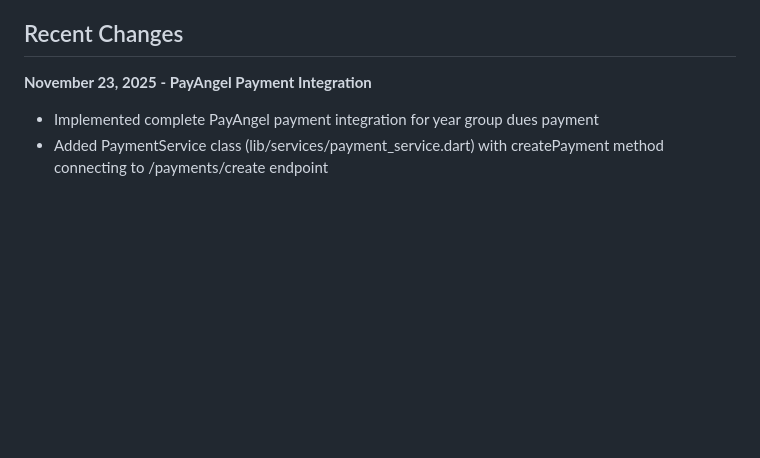
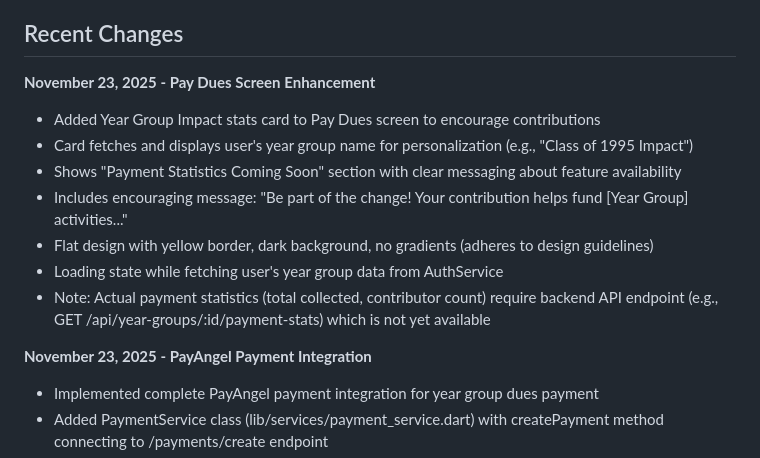
Before and after one commit to teamalfy-technical/odadeemobile-app, a Markdown page: replit.md, the part around the change. Rendered like a GitHub page; blank space fills up the shorter version.

Commit message:
Update payment screen to show year group collection stats
Add documentation for the new Year Group Impact stats card on the Pay Dues screen, detailing its personalized messaging and the need for a backend API for actual statistics.

Replit-Commit-Author: Agent
Replit-Commit-Session-Id: 43844f5a-277f-4eb7-b122-30e8683b98db
Replit-Commit-Checkpoint-Type: full_checkpoint
Replit-Commit-Event-Id: 05eaaab2-08ab-4790-bdc2-22dd9bcbd1e4
Replit-Commit-Screenshot-Url: https://storage.googleapis.com/screenshot-production-us-central1/321d9a72-4ec2-430a-a887-b6fc5e4b6225/43844f5a-277f-4eb7-b122-30e8683b98db/O5jiOdF

```diff
--- a/replit.md
+++ b/replit.md
@@ -4,6 +4,15 @@
 Odadee is a Flutter mobile application, configured for web deployment, serving as a community platform. It integrates features such as user authentication, community discussions, event management, live radio streaming, and functionalities for project funding and dues payment. The platform also supports user profiles and settings, aiming to foster community engagement and streamline administrative tasks.
 
 ## Recent Changes
+**November 23, 2025 - Pay Dues Screen Enhancement**
+- Added Year Group Impact stats card to Pay Dues screen to encourage contributions
+- Card fetches and displays user's year group name for personalization (e.g., "Class of 1995 Impact")
+- Shows "Payment Statistics Coming Soon" section with clear messaging about feature availability
+- Includes encouraging message: "Be part of the change! Your contribution helps fund [Year Group] activities..."
+- Flat design with yellow border, dark background, no gradients (adheres to design guidelines)
+- Loading state while fetching user's year group data from AuthService
+- Note: Actual payment statistics (total collected, contributor count) require backend API endpoint (e.g., GET /api/year-groups/:id/payment-stats) which is not yet available
+
 **November 23, 2025 - PayAngel Payment Integration**
 - Implemented complete PayAngel payment integration for year group dues payment
 - Added PaymentService class (lib/services/payment_service.dart) with createPayment method connecting to /payments/create endpoint
```
